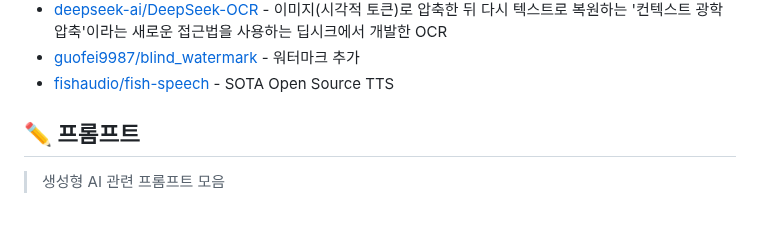
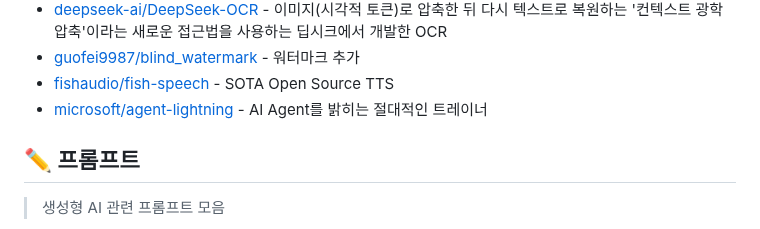
Before and after one commit to joongi007/awesome-shelf, a Markdown page: README.md, the part around the change. Drawn GitHub-style.

Commit message:
추가 - microsoft/agent-lightning

```diff
--- a/README.md
+++ b/README.md
@@ -222,6 +222,7 @@
 - [deepseek-ai/DeepSeek-OCR](https://github.com/deepseek-ai/DeepSeek-OCR) - 이미지(시각적 토큰)로 압축한 뒤 다시 텍스트로 복원하는 '컨텍스트 광학 압축'이라는 새로운 접근법을 사용하는 딥시크에서 개발한 OCR
 - [guofei9987/blind_watermark](https://github.com/guofei9987/blind_watermark) - 워터마크 추가
 - [fishaudio/fish-speech](https://github.com/fishaudio/fish-speech) - SOTA Open Source TTS
+- [microsoft/agent-lightning](https://github.com/microsoft/agent-lightning) - AI Agent를 밝히는 절대적인 트레이너
 
 
 ## ✏️ 프롬프트
```
